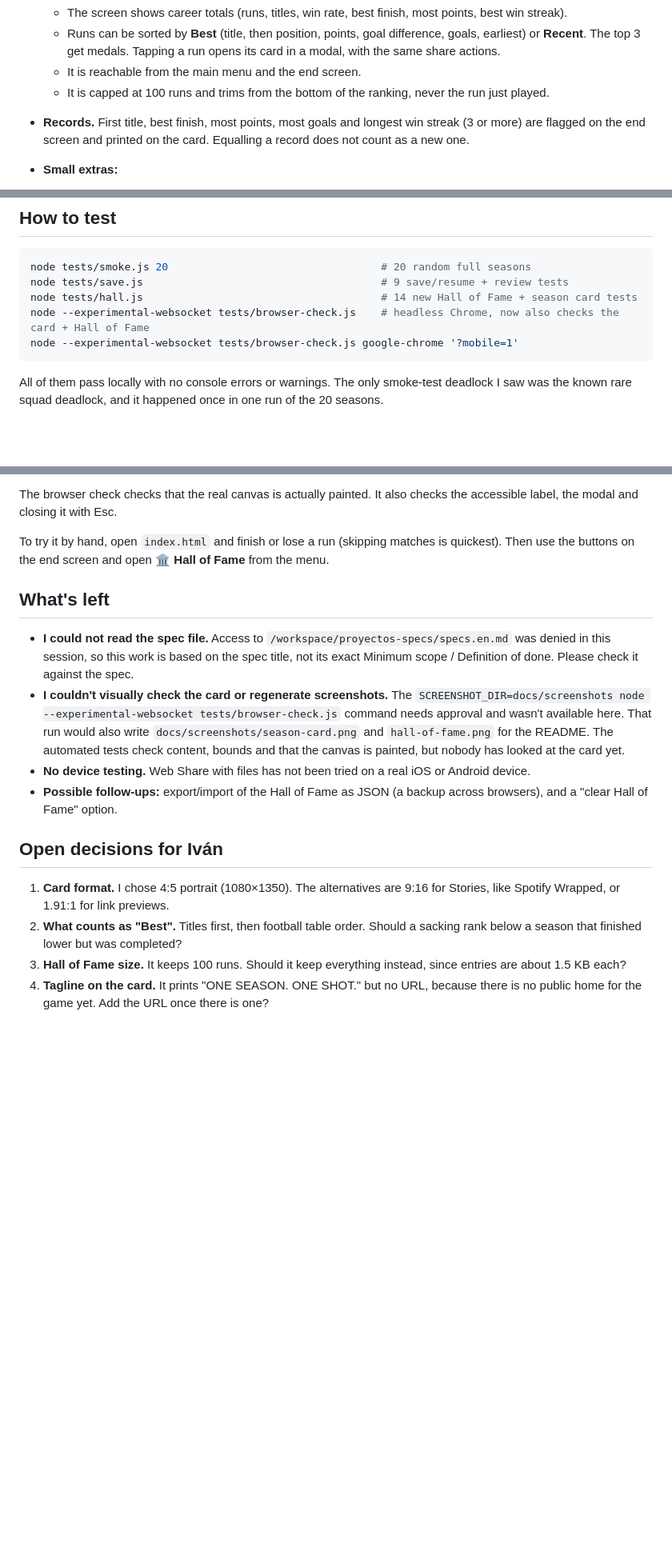
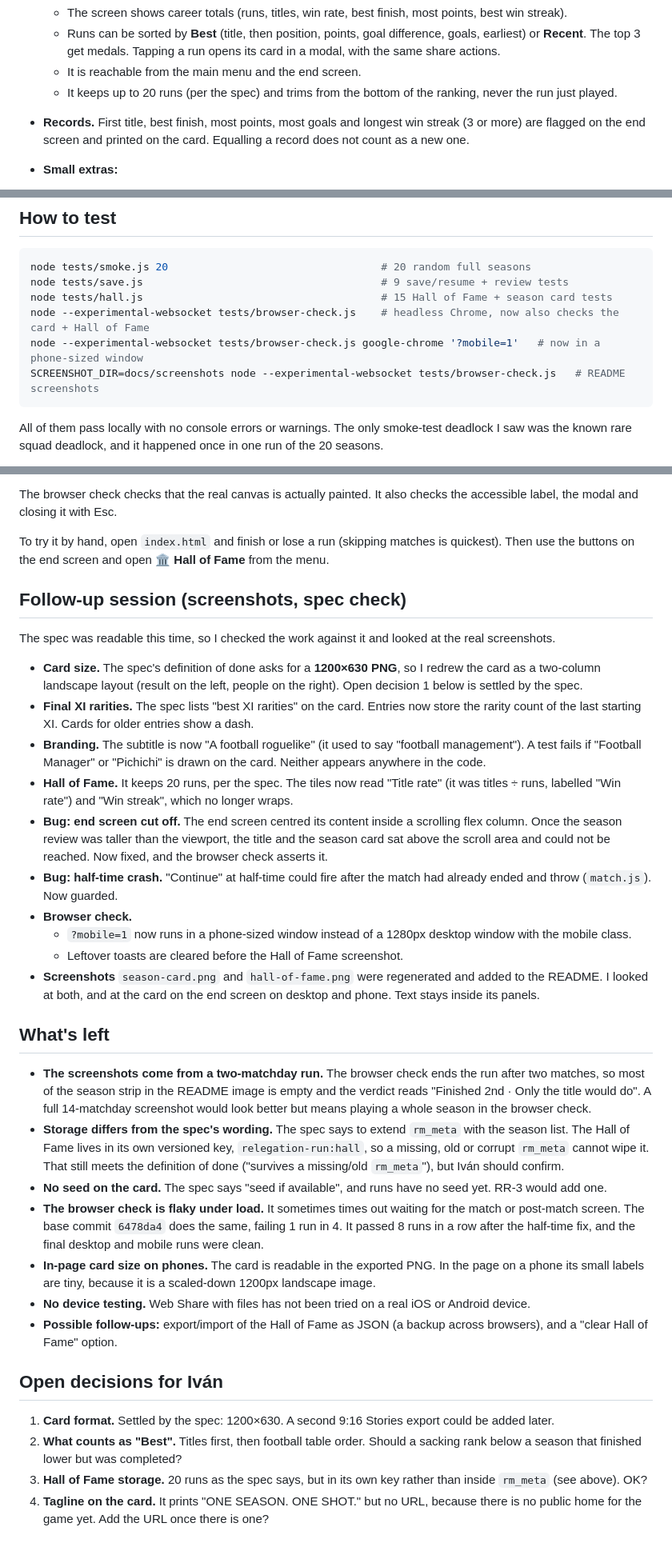
Before and after one commit to imelero-dev/FM-roguelike, a Markdown page: PR_NOTES.md, 3 parts joined by grey strips. Shown at 80% size. GitHub-like rendering; blank space fills up the shorter version.

Commit message:
PR_NOTES: RR-4 follow-up (spec check, screenshots, fixes)
Co-Authored-By: Claude Opus 5.5 <noreply@anthropic.com>

````diff
--- a/PR_NOTES.md
+++ b/PR_NOTES.md
@@ -19,7 +20,7 @@
   - The screen shows career totals (runs, titles, win rate, best finish, most points, best win streak).
   - Runs can be sorted by **Best** (title, then position, points, goal difference, goals, earliest) or **Recent**. The top 3 get medals. Tapping a run opens its card in a modal, with the same share actions.
   - It is reachable from the main menu and the end screen.
-  - It is capped at 100 runs and trims from the bottom of the ranking, never the run just played.
+  - It keeps up to 20 runs (per the spec) and trims from the bottom of the ranking, never the run just played.
 - **Records.** First title, best finish, most points, most goals and longest win streak (3 or more) are flagged on the end screen and printed on the card. Equalling a record does not count as a new one.
 - **Small extras:**
   - `Esc` closes the card and player-profile modals.
@@ -42,9 +43,10 @@ Everything stays local: no network, no assets, still works from `file://`.
 ```bash
 node tests/smoke.js 20                                  # 20 random full seasons
 node tests/save.js                                      # 9 save/resume + review tests
-node tests/hall.js                                      # 14 new Hall of Fame + season card tests
+node tests/hall.js                                      # 15 Hall of Fame + season card tests
 node --experimental-websocket tests/browser-check.js    # headless Chrome, now also checks the card + Hall of Fame
-node --experimental-websocket tests/browser-check.js google-chrome '?mobile=1'
+node --experimental-websocket tests/browser-check.js google-chrome '?mobile=1'   # now in a phone-sized window
+SCREENSHOT_DIR=docs/screenshots node --experimental-websocket tests/browser-check.js   # README screenshots
 ```
 
 All of them pass locally with no console errors or warnings. The only smoke-test deadlock I saw was the known rare squad deadlock, and it happened once in one run of the 20 seasons.
@@ -62,16 +64,34 @@ The browser check checks that the real canvas is actually painted. It also check
 
 To try it by hand, open `index.html` and finish or lose a run (skipping matches is quickest). Then use the buttons on the end screen and open **🏛️ Hall of Fame** from the menu.
 
+## Follow-up session (screenshots, spec check)
+
+The spec was readable this time, so I checked the work against it and looked at the real screenshots.
+
+- **Card size.** The spec's definition of done asks for a **1200×630 PNG**, so I redrew the card as a two-column landscape layout (result on the left, people on the right). Open decision 1 below is settled by the spec.
+- **Final XI rarities.** The spec lists "best XI rarities" on the card. Entries now store the rarity count of the last starting XI. Cards for older entries show a dash.
+- **Branding.** The subtitle is now "A football roguelike" (it used to say "football management"). A test fails if "Football Manager" or "Pichichi" is drawn on the card. Neither appears anywhere in the code.
+- **Hall of Fame.** It keeps 20 runs, per the spec. The tiles now read "Title rate" (it was titles ÷ runs, labelled "Win rate") and "Win streak", which no longer wraps.
+- **Bug: end screen cut off.** The end screen centred its content inside a scrolling flex column. Once the season review was taller than the viewport, the title and the season card sat above the scroll area and could not be reached. Now fixed, and the browser check asserts it.
+- **Bug: half-time crash.** "Continue" at half-time could fire after the match had already ended and throw (`match.js`). Now guarded.
+- **Browser check.**
+  - `?mobile=1` now runs in a phone-sized window instead of a 1280px desktop window with the mobile class.
+  - Leftover toasts are cleared before the Hall of Fame screenshot.
+- **Screenshots** `season-card.png` and `hall-of-fame.png` were regenerated and added to the README. I looked at both, and at the card on the end screen on desktop and phone. Text stays inside its panels.
+
 ## What's left
 
-- **I could not read the spec file.** Access to `/workspace/proyectos-specs/specs.en.md` was denied in this session, so this work is based on the spec title, not its exact Minimum scope / Definition of done. Please check it against the spec.
-- **I couldn't visually check the card or regenerate screenshots.** The `SCREENSHOT_DIR=docs/screenshots node --experimental-websocket tests/browser-check.js` command needs approval and wasn't available here. That run would also write `docs/screenshots/season-card.png` and `hall-of-fame.png` for the README. The automated tests check content, bounds and that the canvas is painted, but nobody has looked at the card yet.
+- **The screenshots come from a two-matchday run.** The browser check ends the run after two matches, so most of the season strip in the README image is empty and the verdict reads "Finished 2nd · Only the title would do". A full 14-matchday screenshot would look better but means playing a whole season in the browser check.
+- **Storage differs from the spec's wording.** The spec says to extend `rm_meta` with the season list. The Hall of Fame lives in its own versioned key, `relegation-run:hall`, so a missing, old or corrupt `rm_meta` cannot wipe it. That still meets the definition of done ("survives a missing/old `rm_meta`"), but Iván should confirm.
+- **No seed on the card.** The spec says "seed if available", and runs have no seed yet. RR-3 would add one.
+- **The browser check is flaky under load.** It sometimes times out waiting for the match or post-match screen. The base commit `6478da4` does the same, failing 1 run in 4. It passed 8 runs in a row after the half-time fix, and the final desktop and mobile runs were clean.
+- **In-page card size on phones.** The card is readable in the exported PNG. In the page on a phone its small labels are tiny, because it is a scaled-down 1200px landscape image.
 - **No device testing.** Web Share with files has not been tried on a real iOS or Android device.
 - **Possible follow-ups:** export/import of the Hall of Fame as JSON (a backup across browsers), and a "clear Hall of Fame" option.
 
 ## Open decisions for Iván
 
-1. **Card format.** I chose 4:5 portrait (1080×1350). The alternatives are 9:16 for Stories, like Spotify Wrapped, or 1.91:1 for link previews.
+1. **Card format.** Settled by the spec: 1200×630. A second 9:16 Stories export could be added later.
 2. **What counts as "Best".** Titles first, then football table order. Should a sacking rank below a season that finished lower but was completed?
-3. **Hall of Fame size.** It keeps 100 runs. Should it keep everything instead, since entries are about 1.5 KB each?
+3. **Hall of Fame storage.** 20 runs as the spec says, but in its own key rather than inside `rm_meta` (see above). OK?
 4. **Tagline on the card.** It prints "ONE SEASON. ONE SHOT." but no URL, because there is no public home for the game yet. Add the URL once there is one?
````
Also changed, not shown: other parts of PR_NOTES.md (+2 -1 lines).
